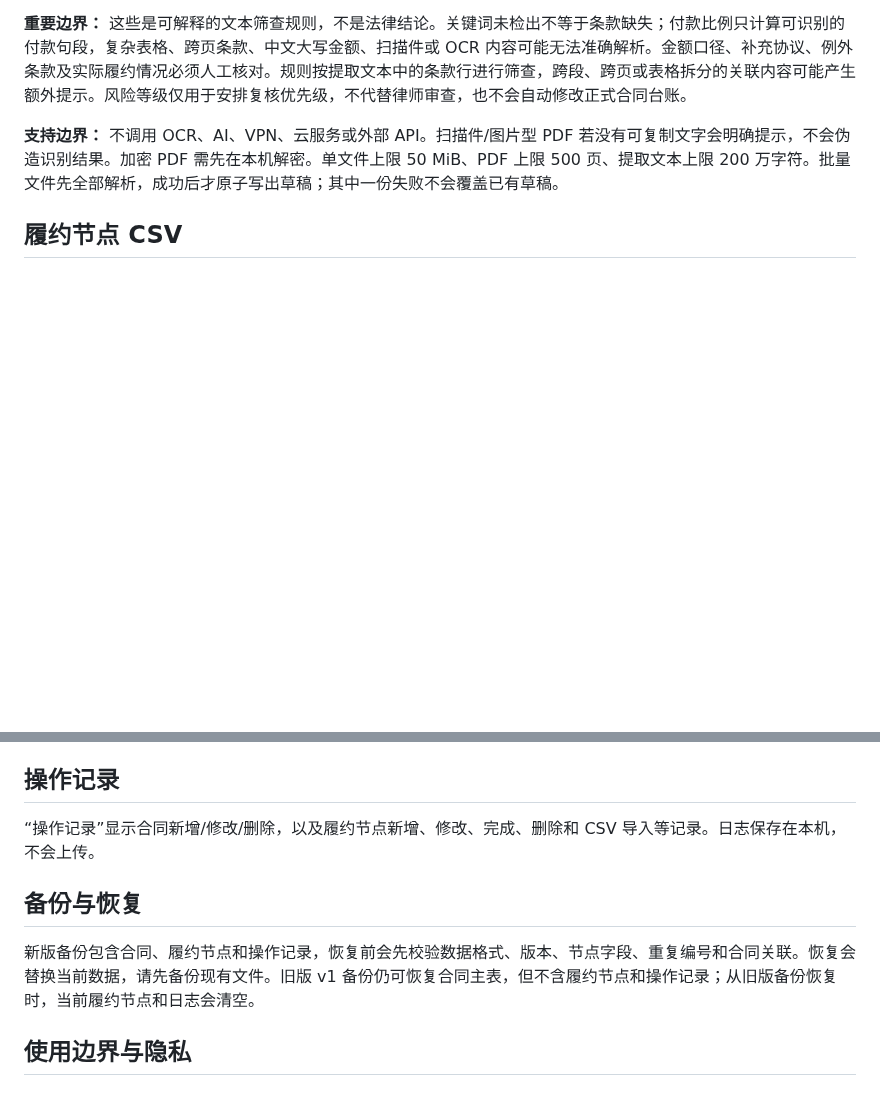
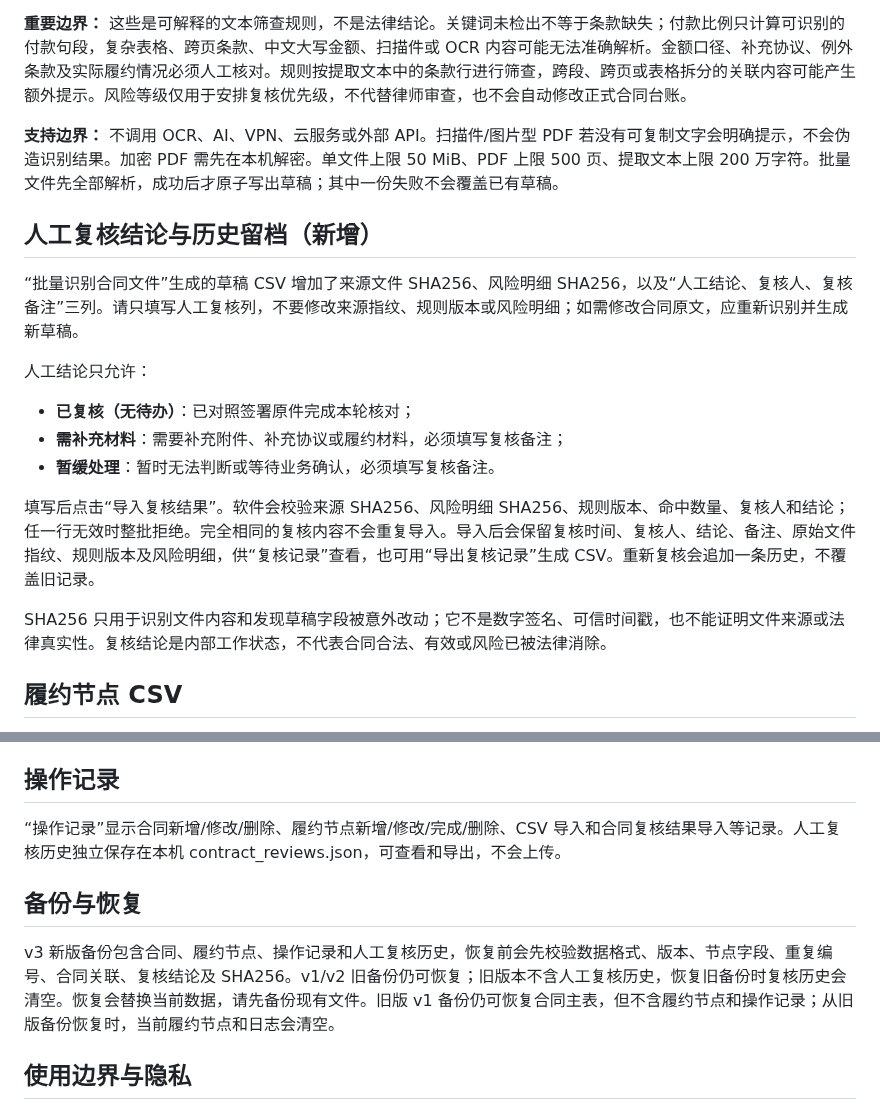
Before and after one commit to Ldc-12/Chatgpt-business-automatic, a Markdown page: docs/manuals/16-合同台账与到期提醒助手-用户说明书.md, 2 parts joined by grey strips. GitHub-like rendering; blank space fills up the shorter version.

Commit message:
Document contract review history workflow

```diff
--- a/docs/manuals/16-合同台账与到期提醒助手-用户说明书.md
+++ b/docs/manuals/16-合同台账与到期提醒助手-用户说明书.md
@@ -48,6 +48,19 @@
 
 **支持边界：** 不调用 OCR、AI、VPN、云服务或外部 API。扫描件/图片型 PDF 若没有可复制文字会明确提示，不会伪造识别结果。加密 PDF 需先在本机解密。单文件上限 50 MiB、PDF 上限 500 页、提取文本上限 200 万字符。批量文件先全部解析，成功后才原子写出草稿；其中一份失败不会覆盖已有草稿。
 
+## 人工复核结论与历史留档（新增）
+
+“批量识别合同文件”生成的草稿 CSV 增加了来源文件 SHA256、风险明细 SHA256，以及“人工结论、复核人、复核备注”三列。请只填写人工复核列，不要修改来源指纹、规则版本或风险明细；如需修改合同原文，应重新识别并生成新草稿。
+
+人工结论只允许：
+- **已复核（无待办）**：已对照签署原件完成本轮核对；
+- **需补充材料**：需要补充附件、补充协议或履约材料，必须填写复核备注；
+- **暂缓处理**：暂时无法判断或等待业务确认，必须填写复核备注。
+
+填写后点击“导入复核结果”。软件会校验来源 SHA256、风险明细 SHA256、规则版本、命中数量、复核人和结论；任一行无效时整批拒绝。完全相同的复核内容不会重复导入。导入后会保留复核时间、复核人、结论、备注、原始文件指纹、规则版本及风险明细，供“复核记录”查看，也可用“导出复核记录”生成 CSV。重新复核会追加一条历史，不覆盖旧记录。
+
+SHA256 只用于识别文件内容和发现草稿字段被意外改动；它不是数字签名、可信时间戳，也不能证明文件来源或法律真实性。复核结论是内部工作状态，不代表合同合法、有效或风险已被法律消除。
+
 ## 履约节点 CSV
 “节点导出”导出全部履约节点；“节点导入”采用追加模式。CSV 必须包含完整字段表头并使用 UTF-8（带 BOM 也可）。节点编号不能重复，合同编号必须已存在；任何一行格式错误或引用不存在的合同，整批拒绝，不会只导入部分记录。
 
@@ -55,10 +68,10 @@
 合同 CSV 使用 UTF-8（带 BOM 也可），必须包含全部合同字段。导入采用追加模式，不覆盖已有合同；如有重复合同编号、日期错误、金额无效或缺少字段，整批拒绝。导出可按当前搜索和提醒筛选结果导出。
 
 ## 操作记录
-“操作记录”显示合同新增/修改/删除，以及履约节点新增、修改、完成、删除和 CSV 导入等记录。日志保存在本机，不会上传。
+“操作记录”显示合同新增/修改/删除、履约节点新增/修改/完成/删除、CSV 导入和合同复核结果导入等记录。人工复核历史独立保存在本机 contract_reviews.json，可查看和导出，不会上传。
 
 ## 备份与恢复
-新版备份包含合同、履约节点和操作记录，恢复前会先校验数据格式、版本、节点字段、重复编号和合同关联。恢复会替换当前数据，请先备份现有文件。旧版 v1 备份仍可恢复合同主表，但不含履约节点和操作记录；从旧版备份恢复时，当前履约节点和日志会清空。
+v3 新版备份包含合同、履约节点、操作记录和人工复核历史，恢复前会先校验数据格式、版本、节点字段、重复编号、合同关联、复核结论及 SHA256。v1/v2 旧备份仍可恢复；旧版本不含人工复核历史，恢复旧备份时复核历史会清空。恢复会替换当前数据，请先备份现有文件。旧版 v1 备份仍可恢复合同主表，但不含履约节点和操作记录；从旧版备份恢复时，当前履约节点和日志会清空。
 
 ## 使用边界与隐私
 批量识别模块会在本机提取可搜索 PDF/DOCX/TXT/MD 的文字并生成待人工复核草稿，不会自动写入正式台账；软件不调用 AI，不自动发送短信/微信/邮件，也不上传合同资料。请由使用者对照合同原文复核字段、履约节点和风险提示。重要合同应由有资质的专业人士审阅。
```
